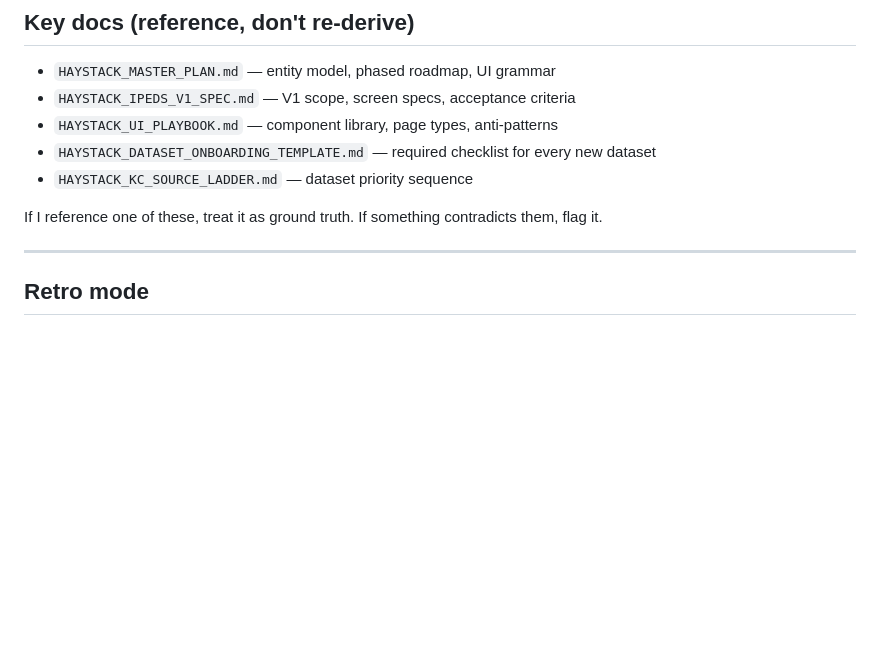
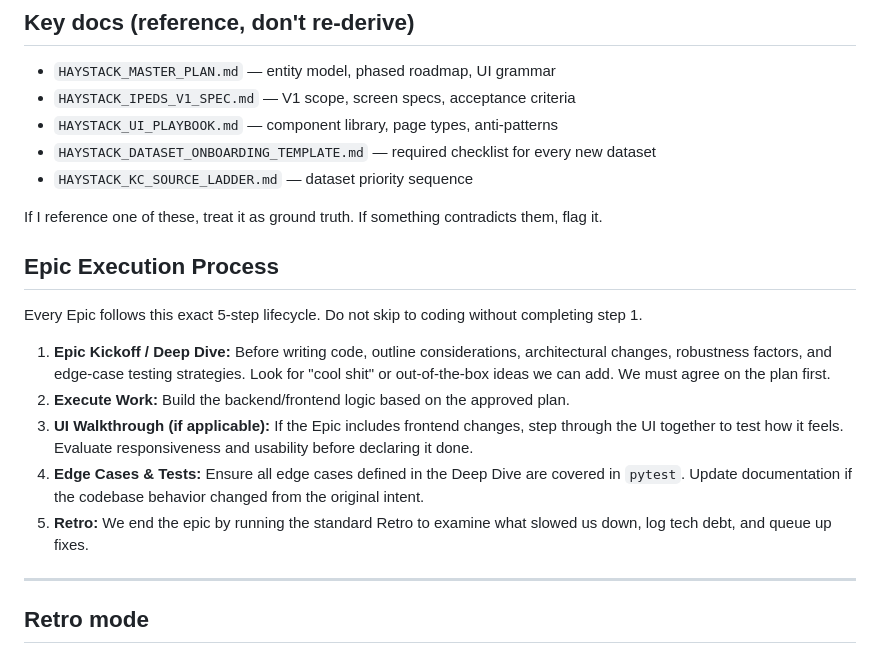
Before and after one commit to admiralorbiter/the_haystack, a Markdown page: docs/HAYSTACK_AI_COLLAB_GUIDE.md, the part around the change. Drawn GitHub-style; blank space fills up the shorter version.

```diff
--- a/docs/HAYSTACK_AI_COLLAB_GUIDE.md
+++ b/docs/HAYSTACK_AI_COLLAB_GUIDE.md
@@ -225,6 +225,16 @@ If a command drops tables, deletes rows, or overwrites files — **warn clearly
 
 If I reference one of these, treat it as ground truth. If something contradicts them, flag it.
 
+## Epic Execution Process
+
+Every Epic follows this exact 5-step lifecycle. Do not skip to coding without completing step 1.
+
+1. **Epic Kickoff / Deep Dive:** Before writing code, outline considerations, architectural changes, robustness factors, and edge-case testing strategies. Look for "cool shit" or out-of-the-box ideas we can add. We must agree on the plan first.
+2. **Execute Work:** Build the backend/frontend logic based on the approved plan.
+3. **UI Walkthrough (if applicable):** If the Epic includes frontend changes, step through the UI together to test how it feels. Evaluate responsiveness and usability before declaring it done.
+4. **Edge Cases & Tests:** Ensure all edge cases defined in the Deep Dive are covered in `pytest`. Update documentation if the codebase behavior changed from the original intent.
+5. **Retro:** We end the epic by running the standard Retro to examine what slowed us down, log tech debt, and queue up fixes.
+
 ---
 
 ## Retro mode
```
Also changed, not shown: docs/HAYSTACK_EPICS.md (+19 -19 lines).
